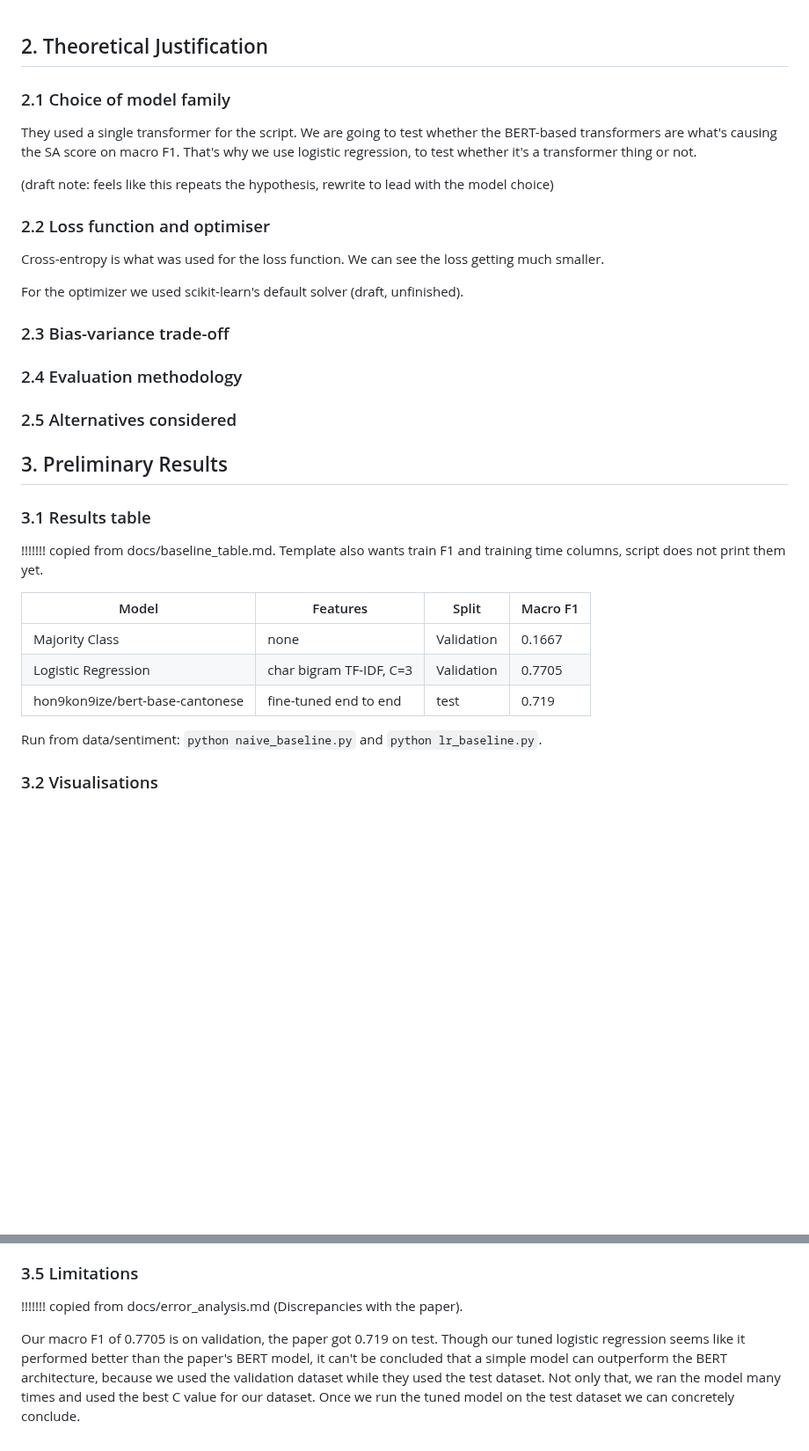
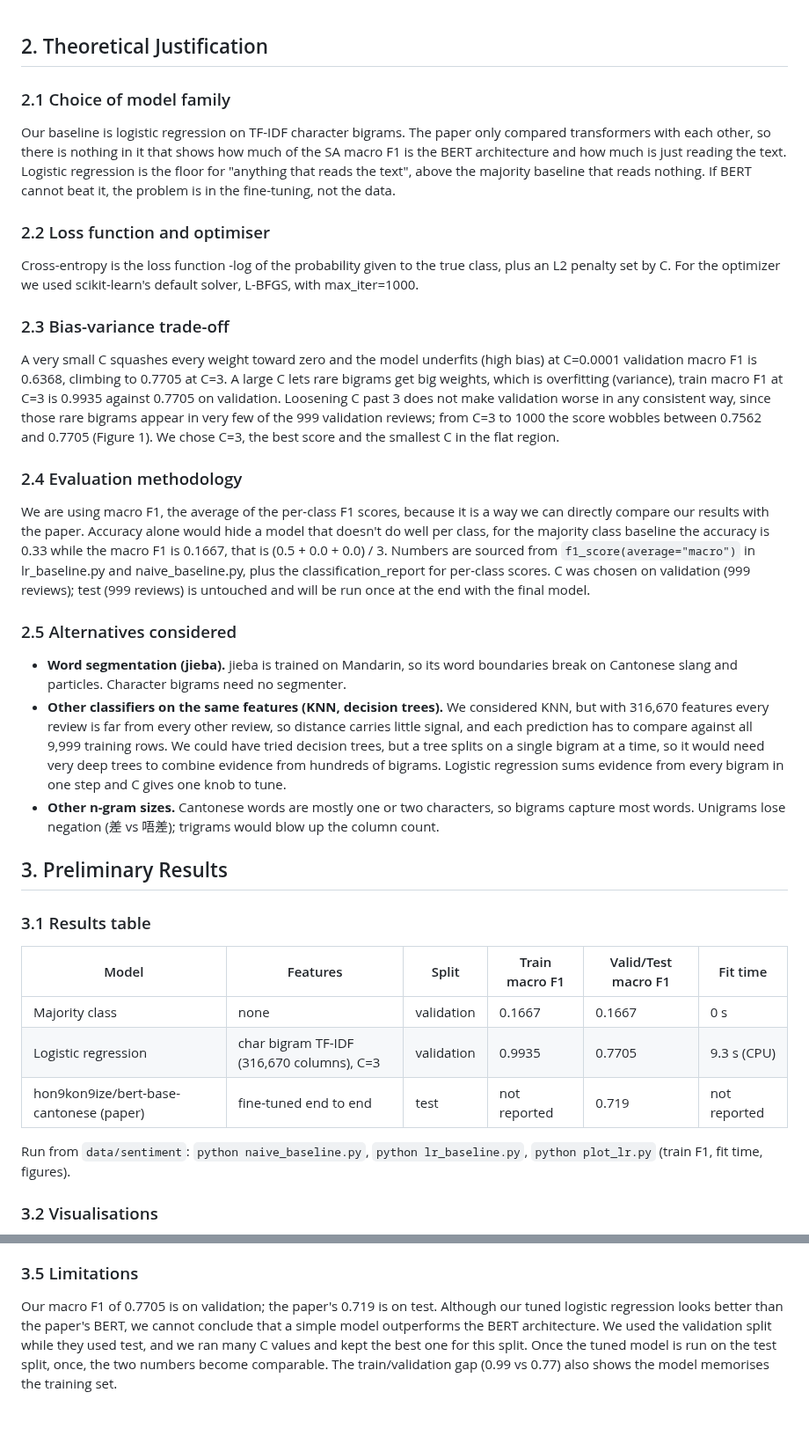
Before and after one commit to JasonM-13/csci3052u-project-group30, a Markdown page: docs/m4_sections_2_3.md, 2 parts joined by grey strips. Shown at 88% size. Drawn GitHub-style; blank space fills up the shorter version.

```diff
--- a/docs/m4_sections_2_3.md
+++ b/docs/m4_sections_2_3.md
@@ -1,42 +1,38 @@
-
 ## 2. Theoretical Justification
 
 ### 2.1 Choice of model family
 
-They used a single transformer for the script. We are going to test whether the BERT-based transformers are what's causing the SA score on macro F1. That's why we use logistic regression, to test whether it's a transformer thing or not.
-
-(draft note: feels like this repeats the hypothesis, rewrite to lead with the model choice)
+Our baseline is logistic regression on TF-IDF character bigrams. The paper only compared transformers with each other, so there is nothing in it that shows how much of the SA macro F1 is the BERT architecture and how much is just reading the text. Logistic regression is the floor for "anything that reads the text", above the majority baseline that reads nothing. If BERT cannot beat it, the problem is in the fine-tuning, not the data.
 
 ### 2.2 Loss function and optimiser
-Cross-entropy is what was used for the loss function.
-We can see the loss getting much smaller.
 
-For the optimizer we used scikit-learn's default solver (draft, unfinished).
+Cross-entropy is the loss function -log of the probability given to the true class, plus an L2 penalty set by C. For the optimizer we used scikit-learn's default solver, L-BFGS, with max_iter=1000.
 
 ### 2.3 Bias-variance trade-off
 
-
+A very small C squashes every weight toward zero and the model underfits (high bias) at C=0.0001 validation macro F1 is 0.6368, climbing to 0.7705 at C=3. A large C lets rare bigrams get big weights, which is overfitting (variance), train macro F1 at C=3 is 0.9935 against 0.7705 on validation. Loosening C past 3 does not make validation worse in any consistent way, since those rare bigrams appear in very few of the 999 validation reviews; from C=3 to 1000 the score wobbles between 0.7562 and 0.7705 (Figure 1). We chose C=3, the best score and the smallest C in the flat region.
 
 ### 2.4 Evaluation methodology
 
-
+We are using macro F1, the average of the per-class F1 scores, because it is a way we can directly compare our results with the paper. Accuracy alone would hide a model that doesn't do well per class, for the majority class baseline the accuracy is 0.33 while the macro F1 is 0.1667, that is (0.5 + 0.0 + 0.0) / 3. Numbers are sourced from `f1_score(average="macro")` in lr_baseline.py and naive_baseline.py, plus the classification_report for per-class scores. C was chosen on validation (999 reviews); test (999 reviews) is untouched and will be run once at the end with the final model.
 
 ### 2.5 Alternatives considered
 
+- **Word segmentation (jieba).** jieba is trained on Mandarin, so its word boundaries break on Cantonese slang and particles. Character bigrams need no segmenter.
+- **Other classifiers on the same features (KNN, decision trees).** We considered KNN, but with 316,670 features every review is far from every other review, so distance carries little signal, and each prediction has to compare against all 9,999 training rows. We could have tried decision trees, but a tree splits on a single bigram at a time, so it would need very deep trees to combine evidence from hundreds of bigrams. Logistic regression sums evidence from every bigram in one step and C gives one knob to tune.
+- **Other n-gram sizes.** Cantonese words are mostly one or two characters, so bigrams capture most words. Unigrams lose negation (差 vs 唔差); trigrams would blow up the column count.
 
 ## 3. Preliminary Results
 
 ### 3.1 Results table
 
-!!!!!!! copied from docs/baseline_table.md. Template also wants train F1 and training time columns, script does not print them yet.
+| Model | Features | Split | Train macro F1 | Valid/Test macro F1 | Fit time |
+|-------|----------|-------|----------------|---------------------|----------|
+| Majority class | none | validation | 0.1667 | 0.1667 | 0 s |
+| Logistic regression | char bigram TF-IDF (316,670 columns), C=3 | validation | 0.9935 | 0.7705 | 9.3 s (CPU) |
+| hon9kon9ize/bert-base-cantonese (paper) | fine-tuned end to end | test | not reported | 0.719 | not reported |
 
-| Model  | Features |  Split |  Macro F1 |
-|--------|---------|--------|-----------|
-| Majority Class | none | Validation| 0.1667 |
-| Logistic Regression | char bigram TF-IDF, C=3 | Validation | 0.7705 |
-| hon9kon9ize/bert-base-cantonese |  fine-tuned end to end    | test | 0.719 |
-
-Run from data/sentiment: `python naive_baseline.py` and `python lr_baseline.py`.
+Run from `data/sentiment`: `python naive_baseline.py`, `python lr_baseline.py`, `python plot_lr.py` (train F1, fit time, figures).
 
 ### 3.2 Visualisations
 
@@ -76,6 +74,4 @@ Hypotheses to check when BERT runs:
 
 ### 3.5 Limitations
 
-!!!!!!! copied from docs/error_analysis.md (Discrepancies with the paper).
-
-Our macro F1 of 0.7705 is on validation, the paper got 0.719 on test. Though our tuned logistic regression seems like it performed better than the paper's BERT model, it can't be concluded that a simple model can outperform the BERT architecture, because we used the validation dataset while they used the test dataset. Not only that, we ran the model many times and used the best C value for our dataset. Once we run the tuned model on the test dataset we can concretely conclude.
+Our macro F1 of 0.7705 is on validation; the paper's 0.719 is on test. Although our tuned logistic regression looks better than the paper's BERT, we cannot conclude that a simple model outperforms the BERT architecture. We used the validation split while they used test, and we ran many C values and kept the best one for this split. Once the tuned model is run on the test split, once, the two numbers become comparable. The train/validation gap (0.99 vs 0.77) also shows the model memorises the training set.
```
Also changed, not shown: other parts of docs/m4_sections_2_3.md (+10 -8 lines), docs/c_sweep.png (added), docs/confusion_matrix.png (added), 1 other file.
